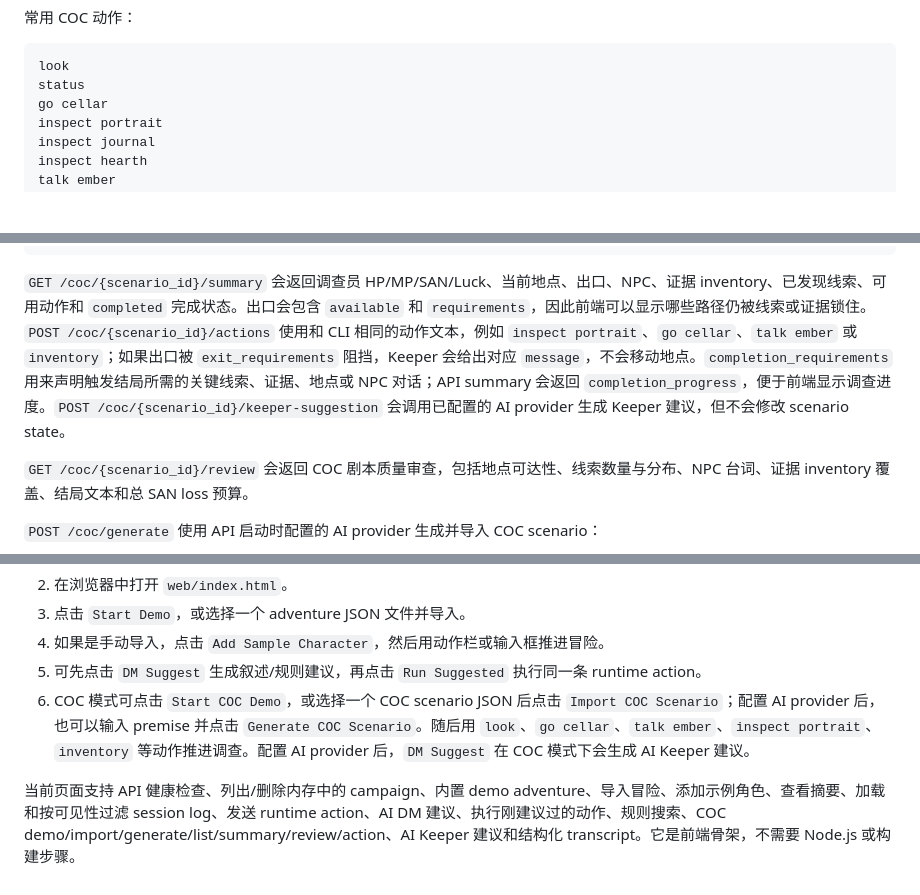
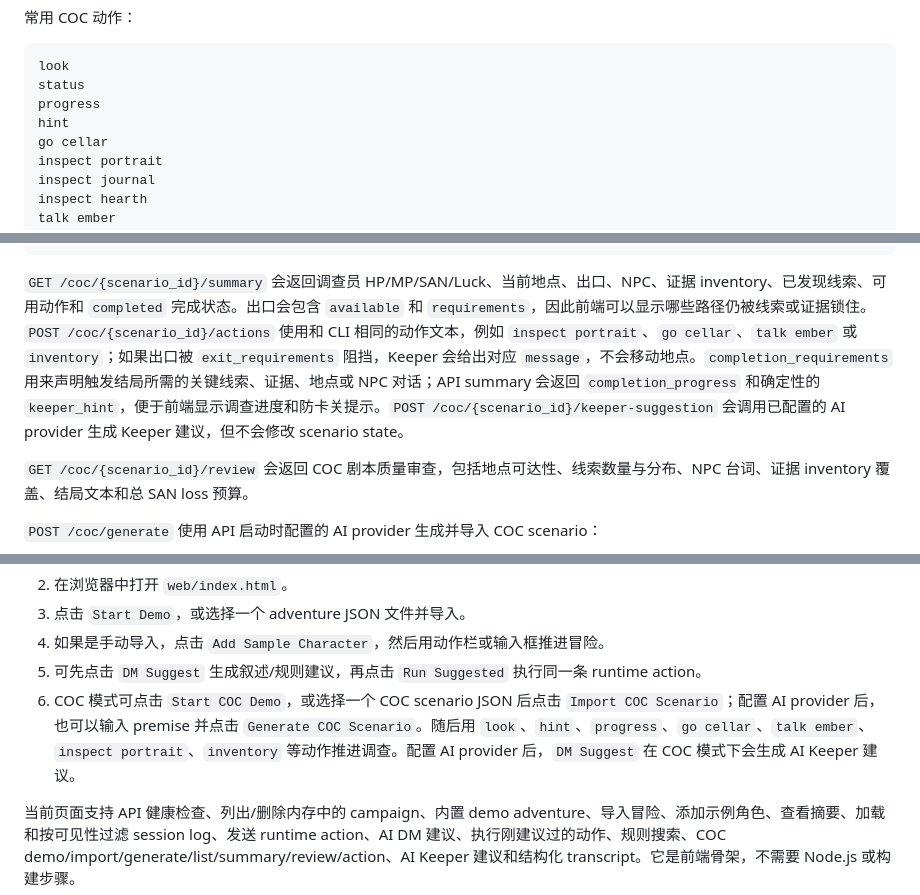
Before and after one commit to altman1-marx/-dnd-ai-assistant, a Markdown page: README.md, 3 parts joined by grey strips. GitHub-like rendering; blank space fills up the shorter version.

Commit message:
Document COC keeper hints

````diff
--- a/README.md
+++ b/README.md
@@ -102,6 +102,8 @@ python -m dnd_ai_assistant.demo play-coc `
 ```text
 look
 status
+progress
+hint
 go cellar
 inspect portrait
 inspect journal
@@ -459,7 +461,7 @@ POST /coc/{scenario_id}/keeper-suggestion
 }
 ```
 
-`GET /coc/{scenario_id}/summary` 会返回调查员 HP/MP/SAN/Luck、当前地点、出口、NPC、证据 inventory、已发现线索、可用动作和 `completed` 完成状态。出口会包含 `available` 和 `requirements`，因此前端可以显示哪些路径仍被线索或证据锁住。`POST /coc/{scenario_id}/actions` 使用和 CLI 相同的动作文本，例如 `inspect portrait`、`go cellar`、`talk ember` 或 `inventory`；如果出口被 `exit_requirements` 阻挡，Keeper 会给出对应 `message`，不会移动地点。`completion_requirements` 用来声明触发结局所需的关键线索、证据、地点或 NPC 对话；API summary 会返回 `completion_progress`，便于前端显示调查进度。`POST /coc/{scenario_id}/keeper-suggestion` 会调用已配置的 AI provider 生成 Keeper 建议，但不会修改 scenario state。
+`GET /coc/{scenario_id}/summary` 会返回调查员 HP/MP/SAN/Luck、当前地点、出口、NPC、证据 inventory、已发现线索、可用动作和 `completed` 完成状态。出口会包含 `available` 和 `requirements`，因此前端可以显示哪些路径仍被线索或证据锁住。`POST /coc/{scenario_id}/actions` 使用和 CLI 相同的动作文本，例如 `inspect portrait`、`go cellar`、`talk ember` 或 `inventory`；如果出口被 `exit_requirements` 阻挡，Keeper 会给出对应 `message`，不会移动地点。`completion_requirements` 用来声明触发结局所需的关键线索、证据、地点或 NPC 对话；API summary 会返回 `completion_progress` 和确定性的 `keeper_hint`，便于前端显示调查进度和防卡关提示。`POST /coc/{scenario_id}/keeper-suggestion` 会调用已配置的 AI provider 生成 Keeper 建议，但不会修改 scenario state。
 
 `GET /coc/{scenario_id}/review` 会返回 COC 剧本质量审查，包括地点可达性、线索数量与分布、NPC 台词、证据 inventory 覆盖、结局文本和总 SAN loss 预算。
 
@@ -530,7 +532,7 @@ python -m dnd_ai_assistant.demo serve-api `
 3. 点击 `Start Demo`，或选择一个 adventure JSON 文件并导入。
 4. 如果是手动导入，点击 `Add Sample Character`，然后用动作栏或输入框推进冒险。
 5. 可先点击 `DM Suggest` 生成叙述/规则建议，再点击 `Run Suggested` 执行同一条 runtime action。
-6. COC 模式可点击 `Start COC Demo`，或选择一个 COC scenario JSON 后点击 `Import COC Scenario`；配置 AI provider 后，也可以输入 premise 并点击 `Generate COC Scenario`。随后用 `look`、`go cellar`、`talk ember`、`inspect portrait`、`inventory` 等动作推进调查。配置 AI provider 后，`DM Suggest` 在 COC 模式下会生成 AI Keeper 建议。
+6. COC 模式可点击 `Start COC Demo`，或选择一个 COC scenario JSON 后点击 `Import COC Scenario`；配置 AI provider 后，也可以输入 premise 并点击 `Generate COC Scenario`。随后用 `look`、`hint`、`progress`、`go cellar`、`talk ember`、`inspect portrait`、`inventory` 等动作推进调查。配置 AI provider 后，`DM Suggest` 在 COC 模式下会生成 AI Keeper 建议。
 
 当前页面支持 API 健康检查、列出/删除内存中的 campaign、内置 demo adventure、导入冒险、添加示例角色、查看摘要、加载和按可见性过滤 session log、发送 runtime action、AI DM 建议、执行刚建议过的动作、规则搜索、COC demo/import/generate/list/summary/review/action、AI Keeper 建议和结构化 transcript。它是前端骨架，不需要 Node.js 或构建步骤。
 
````
